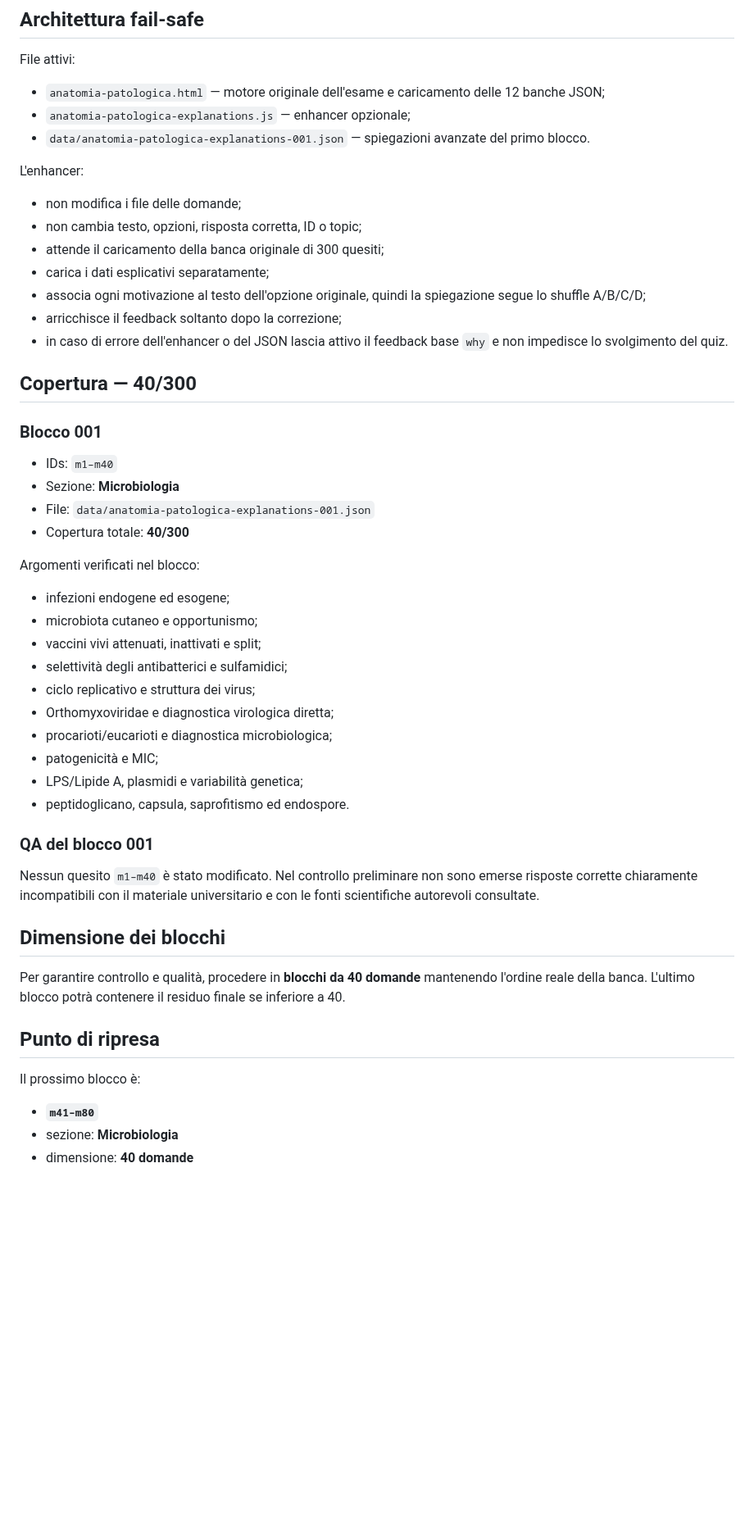
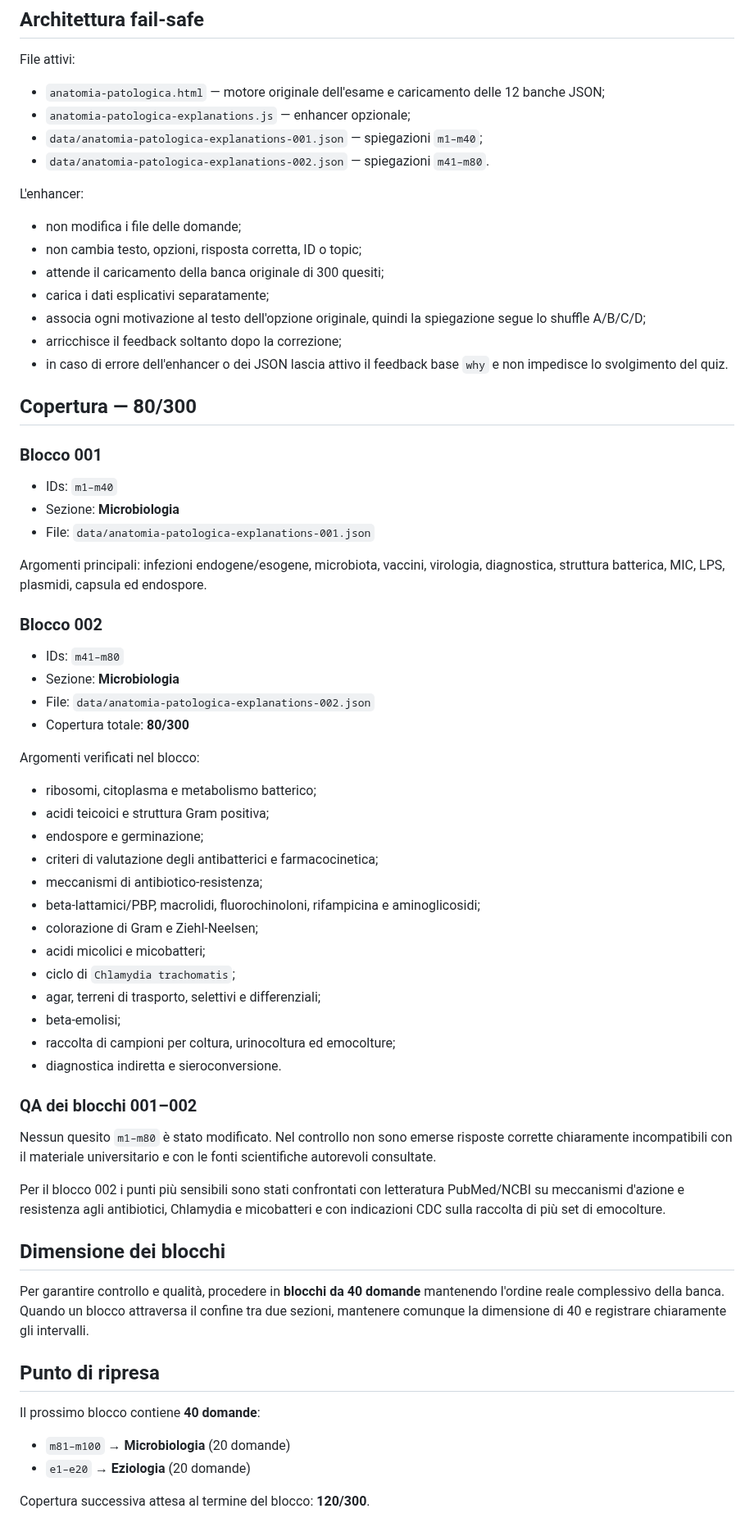
Before and after one commit to Ferrantedaniel-coder/QUIZZONINFERIMERISTICI, a Markdown page: ANATOMIA_PATOLOGICA_PROGRESS.md, the part around the change. Shown at 82% size. GitHub-like rendering; blank space fills up the shorter version.

Commit message:
Update Anatomia Patologica progress to 80 of 300

```diff
--- a/ANATOMIA_PATOLOGICA_PROGRESS.md
+++ b/ANATOMIA_PATOLOGICA_PROGRESS.md
@@ -47,7 +47,8 @@ File attivi:
 
 - `anatomia-patologica.html` — motore originale dell'esame e caricamento delle 12 banche JSON;
 - `anatomia-patologica-explanations.js` — enhancer opzionale;
-- `data/anatomia-patologica-explanations-001.json` — spiegazioni avanzate del primo blocco.
+- `data/anatomia-patologica-explanations-001.json` — spiegazioni `m1–m40`;
+- `data/anatomia-patologica-explanations-002.json` — spiegazioni `m41–m80`.
 
 L'enhancer:
 
@@ -57,42 +58,56 @@ L'enhancer:
 - carica i dati esplicativi separatamente;
 - associa ogni motivazione al testo dell'opzione originale, quindi la spiegazione segue lo shuffle A/B/C/D;
 - arricchisce il feedback soltanto dopo la correzione;
-- in caso di errore dell'enhancer o del JSON lascia attivo il feedback base `why` e non impedisce lo svolgimento del quiz.
+- in caso di errore dell'enhancer o dei JSON lascia attivo il feedback base `why` e non impedisce lo svolgimento del quiz.
 
-## Copertura — 40/300
+## Copertura — 80/300
 
 ### Blocco 001
 
 - IDs: `m1–m40`
 - Sezione: **Microbiologia**
 - File: `data/anatomia-patologica-explanations-001.json`
-- Copertura totale: **40/300**
+
+Argomenti principali: infezioni endogene/esogene, microbiota, vaccini, virologia, diagnostica, struttura batterica, MIC, LPS, plasmidi, capsula ed endospore.
+
+### Blocco 002
+
+- IDs: `m41–m80`
+- Sezione: **Microbiologia**
+- File: `data/anatomia-patologica-explanations-002.json`
+- Copertura totale: **80/300**
 
 Argomenti verificati nel blocco:
 
-- infezioni endogene ed esogene;
-- microbiota cutaneo e opportunismo;
-- vaccini vivi attenuati, inattivati e split;
-- selettività degli antibatterici e sulfamidici;
-- ciclo replicativo e struttura dei virus;
-- Orthomyxoviridae e diagnostica virologica diretta;
-- procarioti/eucarioti e diagnostica microbiologica;
-- patogenicità e MIC;
-- LPS/Lipide A, plasmidi e variabilità genetica;
-- peptidoglicano, capsula, saprofitismo ed endospore.
+- ribosomi, citoplasma e metabolismo batterico;
+- acidi teicoici e struttura Gram positiva;
+- endospore e germinazione;
+- criteri di valutazione degli antibatterici e farmacocinetica;
+- meccanismi di antibiotico-resistenza;
+- beta-lattamici/PBP, macrolidi, fluorochinoloni, rifampicina e aminoglicosidi;
+- colorazione di Gram e Ziehl-Neelsen;
+- acidi micolici e micobatteri;
+- ciclo di `Chlamydia trachomatis`;
+- agar, terreni di trasporto, selettivi e differenziali;
+- beta-emolisi;
+- raccolta di campioni per coltura, urinocoltura ed emocolture;
+- diagnostica indiretta e sieroconversione.
 
-### QA del blocco 001
+### QA dei blocchi 001–002
 
-Nessun quesito `m1–m40` è stato modificato. Nel controllo preliminare non sono emerse risposte corrette chiaramente incompatibili con il materiale universitario e con le fonti scientifiche autorevoli consultate.
+Nessun quesito `m1–m80` è stato modificato. Nel controllo non sono emerse risposte corrette chiaramente incompatibili con il materiale universitario e con le fonti scientifiche autorevoli consultate.
+
+Per il blocco 002 i punti più sensibili sono stati confrontati con letteratura PubMed/NCBI su meccanismi d'azione e resistenza agli antibiotici, Chlamydia e micobatteri e con indicazioni CDC sulla raccolta di più set di emocolture.
 
 ## Dimensione dei blocchi
 
-Per garantire controllo e qualità, procedere in **blocchi da 40 domande** mantenendo l'ordine reale della banca. L'ultimo blocco potrà contenere il residuo finale se inferiore a 40.
+Per garantire controllo e qualità, procedere in **blocchi da 40 domande** mantenendo l'ordine reale complessivo della banca. Quando un blocco attraversa il confine tra due sezioni, mantenere comunque la dimensione di 40 e registrare chiaramente gli intervalli.
 
 ## Punto di ripresa
 
-Il prossimo blocco è:
+Il prossimo blocco contiene **40 domande**:
 
-- **`m41–m80`**
-- sezione: **Microbiologia**
-- dimensione: **40 domande**
+- `m81–m100` → **Microbiologia** (20 domande)
+- `e1–e20` → **Eziologia** (20 domande)
+
+Copertura successiva attesa al termine del blocco: **120/300**.
```
